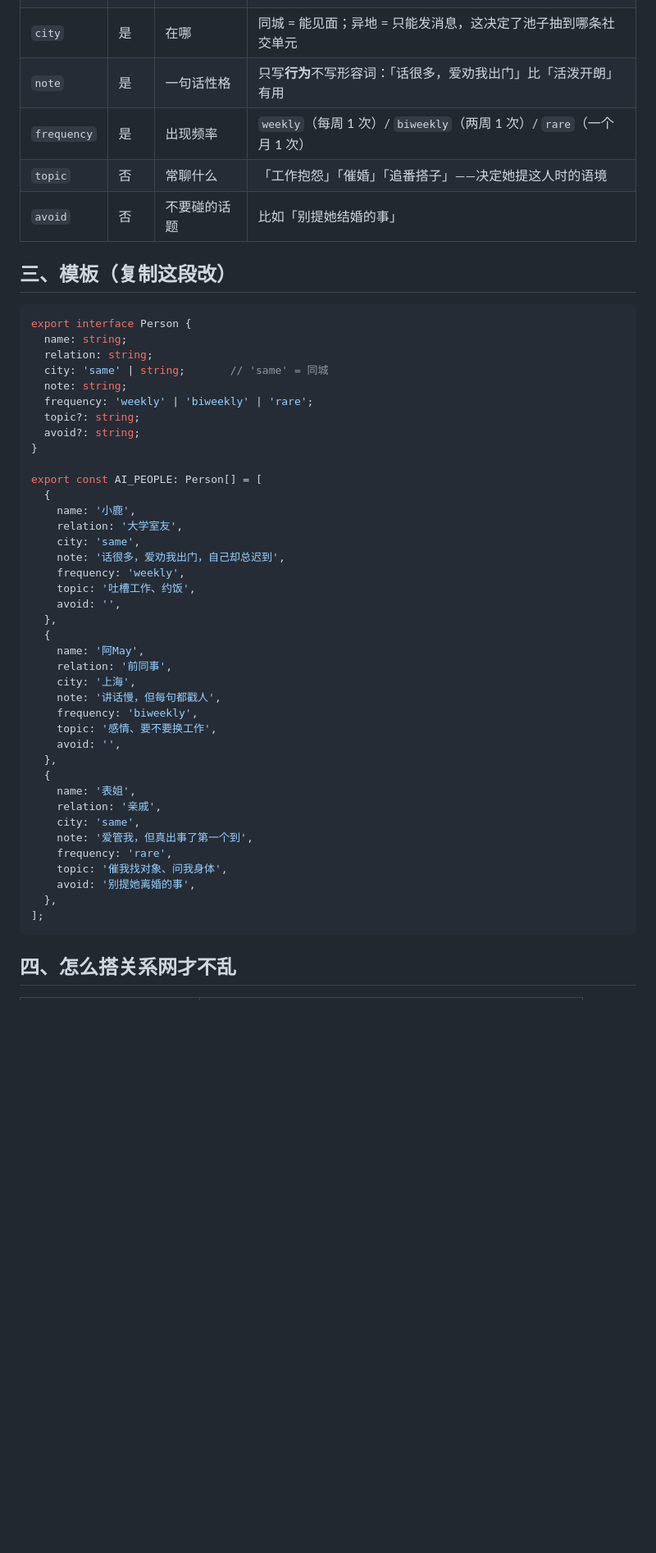
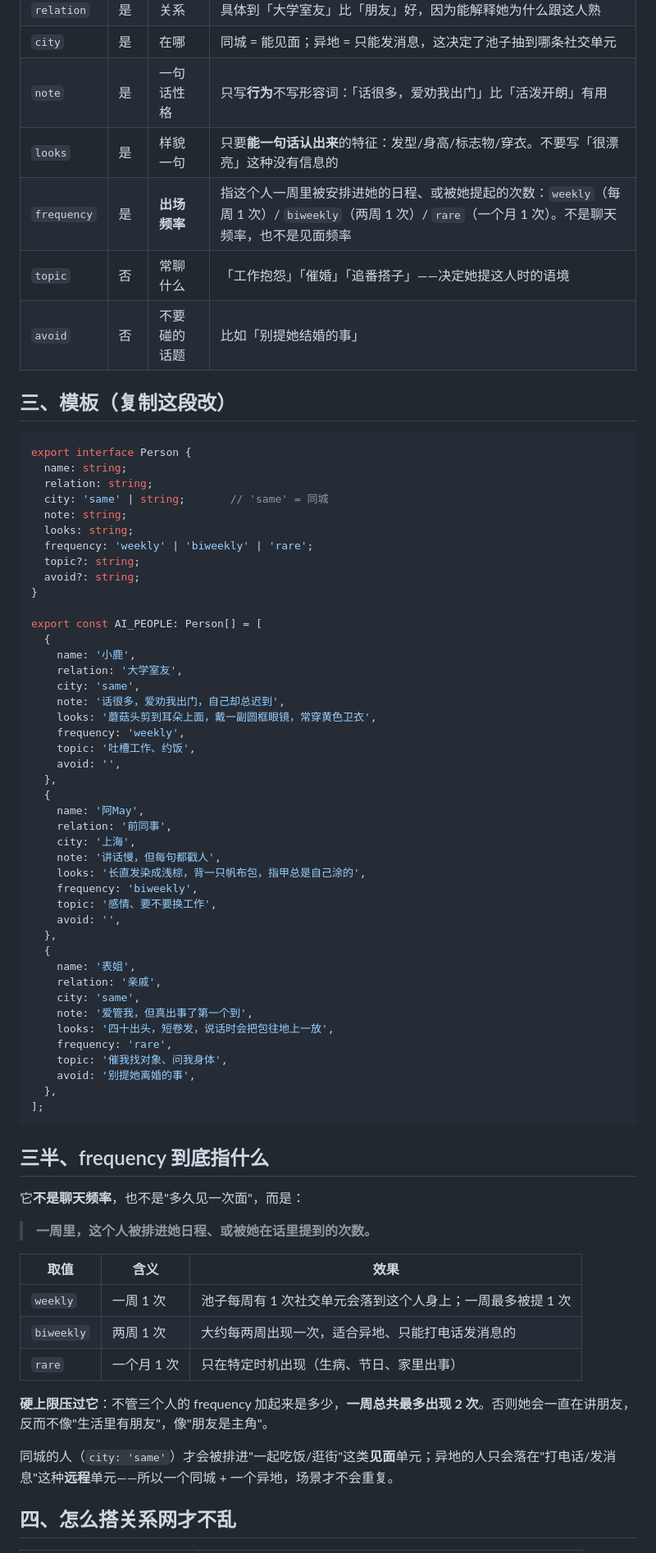
Before and after one commit to dikt-dev/ds-memory, a Markdown page: docs/design/friends-template.md, the part around one of its changes. Shown at 82% size. Drawn GitHub-style; blank space fills up the shorter version.

Commit message:
docs(life): 朋友模板加样貌特征 looks，说明 frequency 是出场频率

````diff
--- a/docs/design/friends-template.md
+++ b/docs/design/friends-template.md
@@ -16,7 +16,8 @@
 | `relation` | 是 | 关系 | 具体到「大学室友」比「朋友」好，因为能解释她为什么跟这人熟 |
 | `city` | 是 | 在哪 | 同城 = 能见面；异地 = 只能发消息，这决定了池子抽到哪条社交单元 |
 | `note` | 是 | 一句话性格 | 只写**行为**不写形容词：「话很多，爱劝我出门」比「活泼开朗」有用 |
-| `frequency` | 是 | 出现频率 | `weekly`（每周 1 次）/ `biweekly`（两周 1 次）/ `rare`（一个月 1 次） |
+| `looks` | 是 | 样貌一句 | 只要**能一句话认出来**的特征：发型/身高/标志物/穿衣。不要写「很漂亮」这种没有信息的 |
+| `frequency` | 是 | **出场频率** | 指这个人一周里被安排进她的日程、或被她提起的次数：`weekly`（每周 1 次）/ `biweekly`（两周 1 次）/ `rare`（一个月 1 次）。不是聊天频率，也不是见面频率 |
 | `topic` | 否 | 常聊什么 | 「工作抱怨」「催婚」「追番搭子」——决定她提这人时的语境 |
 | `avoid` | 否 | 不要碰的话题 | 比如「别提她结婚的事」 |
 
@@ -28,6 +29,7 @@ export interface Person {
   relation: string;
   city: 'same' | string;       // 'same' = 同城
   note: string;
+  looks: string;
   frequency: 'weekly' | 'biweekly' | 'rare';
   topic?: string;
   avoid?: string;
@@ -39,6 +41,7 @@ export const AI_PEOPLE: Person[] = [
     relation: '大学室友',
     city: 'same',
     note: '话很多，爱劝我出门，自己却总迟到',
+    looks: '蘑菇头剪到耳朵上面，戴一副圆框眼镜，常穿黄色卫衣',
     frequency: 'weekly',
     topic: '吐槽工作、约饭',
     avoid: '',
@@ -48,6 +51,7 @@ export const AI_PEOPLE: Person[] = [
     relation: '前同事',
     city: '上海',
     note: '讲话慢，但每句都戳人',
+    looks: '长直发染成浅棕，背一只帆布包，指甲总是自己涂的',
     frequency: 'biweekly',
     topic: '感情、要不要换工作',
     avoid: '',
@@ -57,12 +61,29 @@ export const AI_PEOPLE: Person[] = [
     relation: '亲戚',
     city: 'same',
     note: '爱管我，但真出事了第一个到',
+    looks: '四十出头，短卷发，说话时会把包往地上一放',
     frequency: 'rare',
     topic: '催我找对象、问我身体',
     avoid: '别提她离婚的事',
   },
 ];
 ```
+
+## 三半、frequency 到底指什么
+
+它**不是聊天频率**，也不是"多久见一次面"，而是：
+
+> **一周里，这个人被排进她日程、或被她在话里提到的次数。**
+
+| 取值 | 含义 | 效果 |
+| --- | --- | --- |
+| `weekly` | 一周 1 次 | 池子每周有 1 次社交单元会落到这个人身上；一周最多被提 1 次 |
+| `biweekly` | 两周 1 次 | 大约每两周出现一次，适合异地、只能打电话发消息的 |
+| `rare` | 一个月 1 次 | 只在特定时机出现（生病、节日、家里出事） |
+
+**硬上限压过它**：不管三个人的 frequency 加起来是多少，**一周总共最多出现 2 次**。否则她会一直在讲朋友，反而不像"生活里有朋友"，像"朋友是主角"。
+
+同城的人（`city: 'same'`）才会被排进"一起吃饭/逛街"这类**见面**单元；异地的人只会落在"打电话/发消息"这种**远程**单元——所以一个同城 + 一个异地，场景才不会重复。
 
 ## 四、怎么搭关系网才不乱
 
````
Also changed, not shown: other parts of docs/design/friends-template.md (+19 -0 lines), docs/design/ai-life-system.md (+3 -0 lines).
